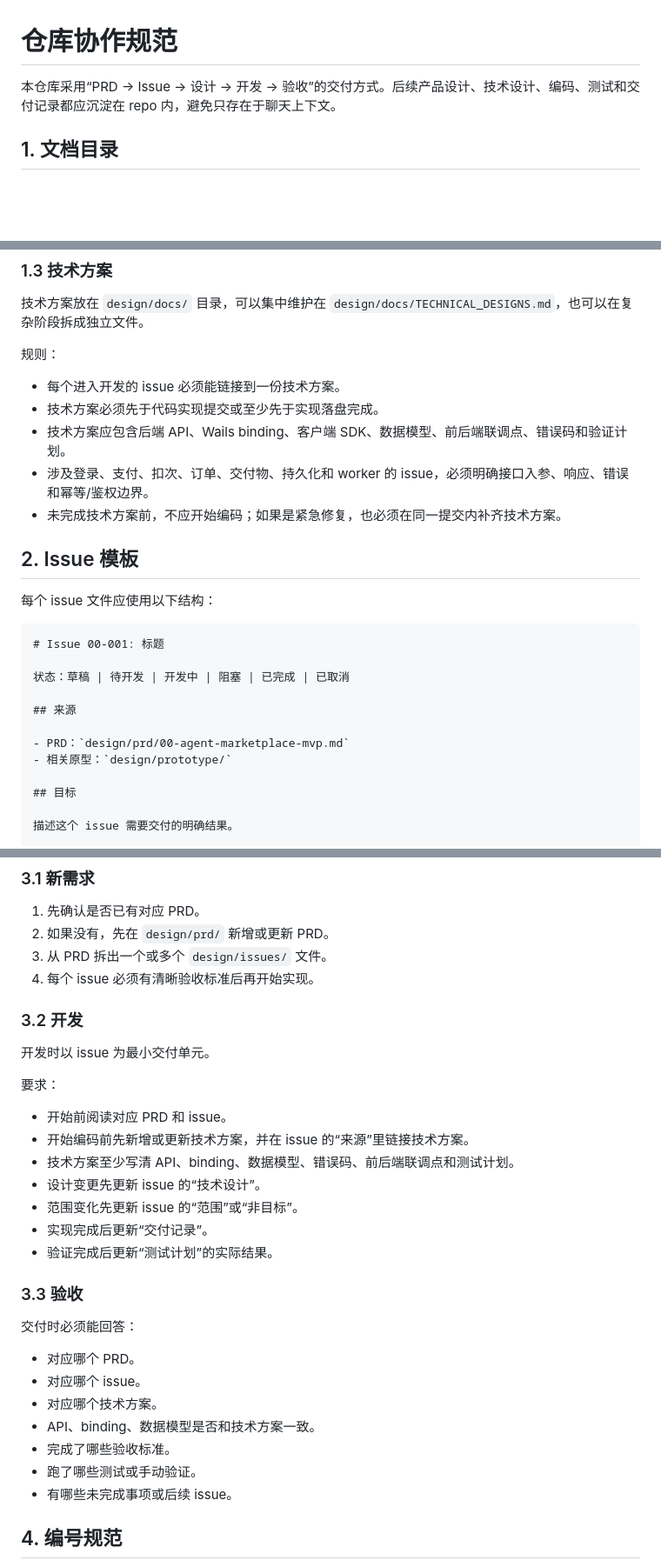
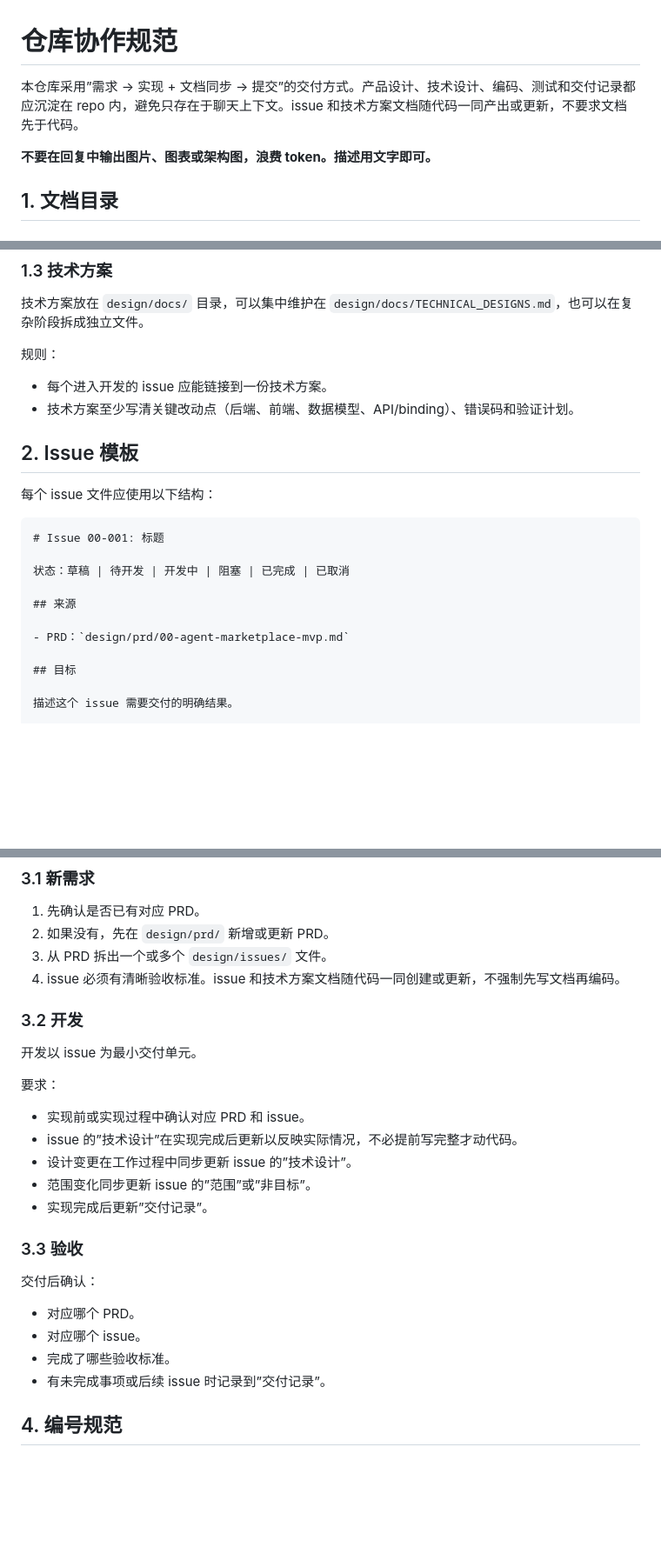
Before and after one commit to openmodu/onecatch, a Markdown page: AGENTS.md, 3 parts joined by grey strips. Shown at 87% size. GitHub-like rendering; blank space fills up the shorter version.

Commit message:
docs: update workflow to reflect real dev flow; forbid image output

```diff
--- a/AGENTS.md
+++ b/AGENTS.md
@@ -1,6 +1,8 @@
 # 仓库协作规范
 
-本仓库采用“PRD -> Issue -> 设计 -> 开发 -> 验收”的交付方式。后续产品设计、技术设计、编码、测试和交付记录都应沉淀在 repo 内，避免只存在于聊天上下文。
+本仓库采用”需求 -> 实现 + 文档同步 -> 提交”的交付方式。产品设计、技术设计、编码、测试和交付记录都应沉淀在 repo 内，避免只存在于聊天上下文。issue 和技术方案文档随代码一同产出或更新，不要求文档先于代码。
+
+**不要在回复中输出图片、图表或架构图，浪费 token。描述用文字即可。**
 
 ## 1. 文档目录
 
@@ -49,11 +51,8 @@ design/issues/00-003-usage-billing.md
 
 规则：
 
-- 每个进入开发的 issue 必须能链接到一份技术方案。
-- 技术方案必须先于代码实现提交或至少先于实现落盘完成。
-- 技术方案应包含后端 API、Wails binding、客户端 SDK、数据模型、前后端联调点、错误码和验证计划。
-- 涉及登录、支付、扣次、订单、交付物、持久化和 worker 的 issue，必须明确接口入参、响应、错误和幂等/鉴权边界。
-- 未完成技术方案前，不应开始编码；如果是紧急修复，也必须在同一提交内补齐技术方案。
+- 每个进入开发的 issue 应能链接到一份技术方案。
+- 技术方案至少写清关键改动点（后端、前端、数据模型、API/binding）、错误码和验证计划。
 
 ## 2. Issue 模板
 
@@ -67,7 +66,6 @@ design/issues/00-003-usage-billing.md
 ## 来源
 
 - PRD：`design/prd/00-agent-marketplace-mvp.md`
-- 相关原型：`design/prototype/`
 
 ## 目标
 
@@ -119,33 +117,28 @@ design/issues/00-003-usage-billing.md
 1. 先确认是否已有对应 PRD。
 2. 如果没有，先在 `design/prd/` 新增或更新 PRD。
 3. 从 PRD 拆出一个或多个 `design/issues/` 文件。
-4. 每个 issue 必须有清晰验收标准后再开始实现。
+4. issue 必须有清晰验收标准。issue 和技术方案文档随代码一同创建或更新，不强制先写文档再编码。
 
 ### 3.2 开发
 
-开发时以 issue 为最小交付单元。
+开发以 issue 为最小交付单元。
 
 要求：
 
-- 开始前阅读对应 PRD 和 issue。
-- 开始编码前先新增或更新技术方案，并在 issue 的“来源”里链接技术方案。
-- 技术方案至少写清 API、binding、数据模型、错误码、前后端联调点和测试计划。
-- 设计变更先更新 issue 的“技术设计”。
-- 范围变化先更新 issue 的“范围”或“非目标”。
-- 实现完成后更新“交付记录”。
-- 验证完成后更新“测试计划”的实际结果。
+- 实现前或实现过程中确认对应 PRD 和 issue。
+- issue 的”技术设计”在实现完成后更新以反映实际情况，不必提前写完整才动代码。
+- 设计变更在工作过程中同步更新 issue 的”技术设计”。
+- 范围变化同步更新 issue 的”范围”或”非目标”。
+- 实现完成后更新”交付记录”。
 
 ### 3.3 验收
 
-交付时必须能回答：
+交付后确认：
 
 - 对应哪个 PRD。
 - 对应哪个 issue。
-- 对应哪个技术方案。
-- API、binding、数据模型是否和技术方案一致。
 - 完成了哪些验收标准。
-- 跑了哪些测试或手动验证。
-- 有哪些未完成事项或后续 issue。
+- 有未完成事项或后续 issue 时记录到”交付记录”。
 
 ## 4. 编号规范
 
```
Also changed, not shown: other parts of AGENTS.md (+1 -3 lines).
